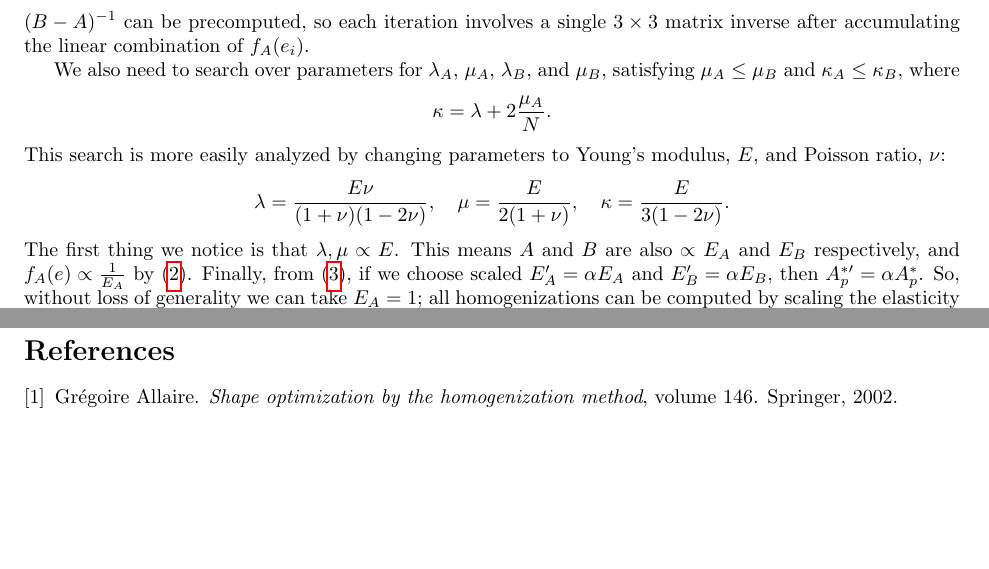
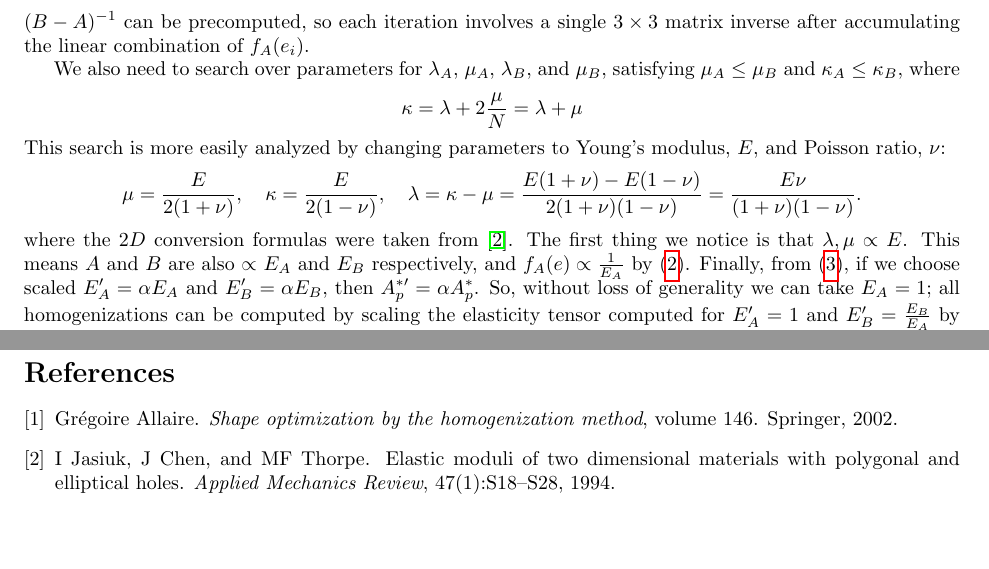
Before and after one commit to MeshFEM/MeshFEM, a LaTeX document (doc/homogenization/homogenization.tex): two parts of pages 2 and 3 of 3, joined at a grey line, cut so that both start at the same text. Compiled offline with pdfLaTeX.

Commit message:
Fixed material conversion formulas for 2D. Added checks for singular matrices in lamination formulas.

```diff
--- a/doc/homogenization/homogenization.tex
+++ b/doc/homogenization/homogenization.tex
@@ -187,15 +187,18 @@ $(B - A)^{-1}$ can be precomputed, so each iteration involves a single $3 \times
 We also need to search over parameters for $\lambda_A$, $\mu_A$, $\lambda_B$,
 and $\mu_B$, satisfying $\mu_A \le \mu_B$ and $\kappa_A \le \kappa_B$, where
 $$
- \kappa = \lambda + 2\frac{\mu_A}{N}.
+ \kappa = \lambda + 2\frac{\mu}{N} = \lambda + \mu
 $$
 This search is more easily analyzed by changing parameters to Young's modulus,
 $E$, and Poisson ratio, $\nu$:
 $$
-\lambda = \frac{E \nu}{(1 + \nu)(1 - 2\nu)}, \quad
 \mu = \frac{E}{2(1 + \nu)}, \quad
-\kappa = \frac{E}{3(1 - 2\nu)}.
+\kappa = \frac{E}{2(1 - \nu)}, \quad
+\lambda = \kappa - \mu = \frac{E(1 + \nu) - E(1 - \nu)}{2(1 + \nu)(1 - \nu)}
+= \frac{E \nu}{(1 + \nu)(1 - \nu)}.
+% \lambda = \frac{E \nu}{(1 + \nu)(1 - 2\nu)}.
 $$
+where the $2D$ conversion formulas were taken from \cite{jasiuk}.
 The first thing we notice is that $\lambda, \mu \propto E$. This means $A$ and
 $B$ are also $\propto$ $E_A$ and $E_B$ respectively, and $f_A(e) \propto
 \frac{1}{E_A}$ by (\ref{eqn:fAdef}).
```
Also changed, not shown: doc/homogenization/references.bib (+12 -0 lines), 2 other files.
